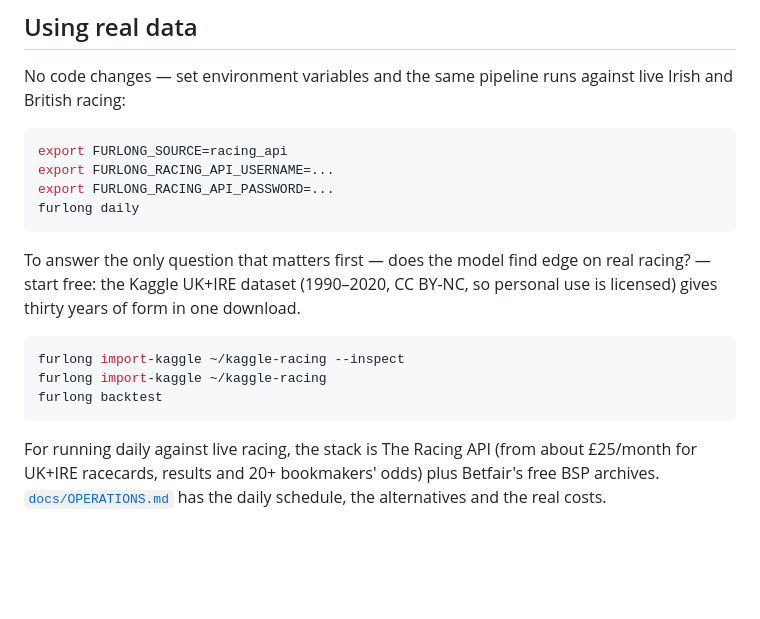
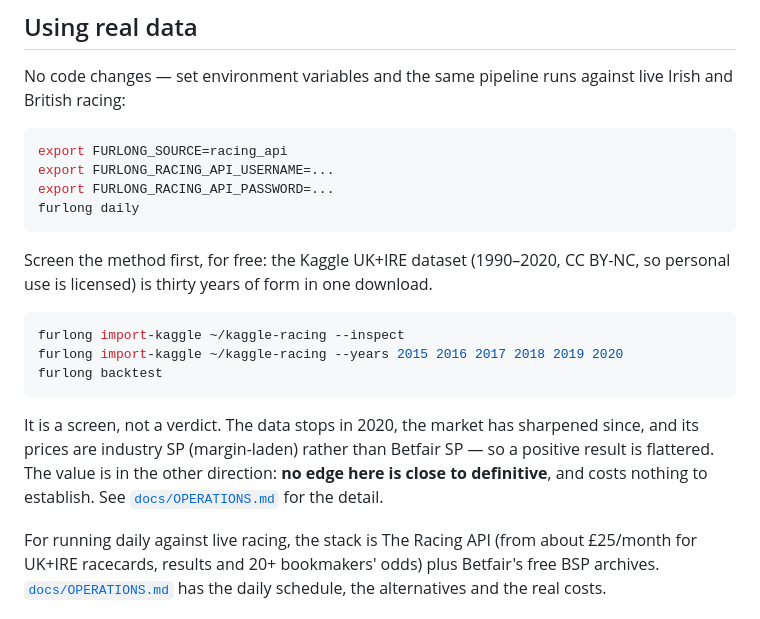
Before and after one commit to BigBobbo/horse, a Markdown page: README.md, the part around the change. Drawn GitHub-style; blank space fills up the shorter version.

````diff
--- a/README.md
+++ b/README.md
@@ -139,15 +139,21 @@ export FURLONG_RACING_API_PASSWORD=...
 furlong daily
 ```
 
-To answer the only question that matters first — does the model find edge on
-real racing? — start free: the Kaggle UK+IRE dataset (1990–2020, CC BY-NC, so
-personal use is licensed) gives thirty years of form in one download.
+Screen the method first, for free: the Kaggle UK+IRE dataset (1990–2020,
+CC BY-NC, so personal use is licensed) is thirty years of form in one
+download.
 
 ```bash
 furlong import-kaggle ~/kaggle-racing --inspect
-furlong import-kaggle ~/kaggle-racing
+furlong import-kaggle ~/kaggle-racing --years 2015 2016 2017 2018 2019 2020
 furlong backtest
 ```
+
+It is a screen, not a verdict. The data stops in 2020, the market has
+sharpened since, and its prices are industry SP (margin-laden) rather than
+Betfair SP — so a positive result is flattered. The value is in the other
+direction: **no edge here is close to definitive**, and costs nothing to
+establish. See [`docs/OPERATIONS.md`](docs/OPERATIONS.md) for the detail.
 
 For running daily against live racing, the stack is The Racing API (from
 about £25/month for UK+IRE racecards, results and 20+ bookmakers' odds) plus
````
Also changed, not shown: docs/OPERATIONS.md (+25 -3 lines).
